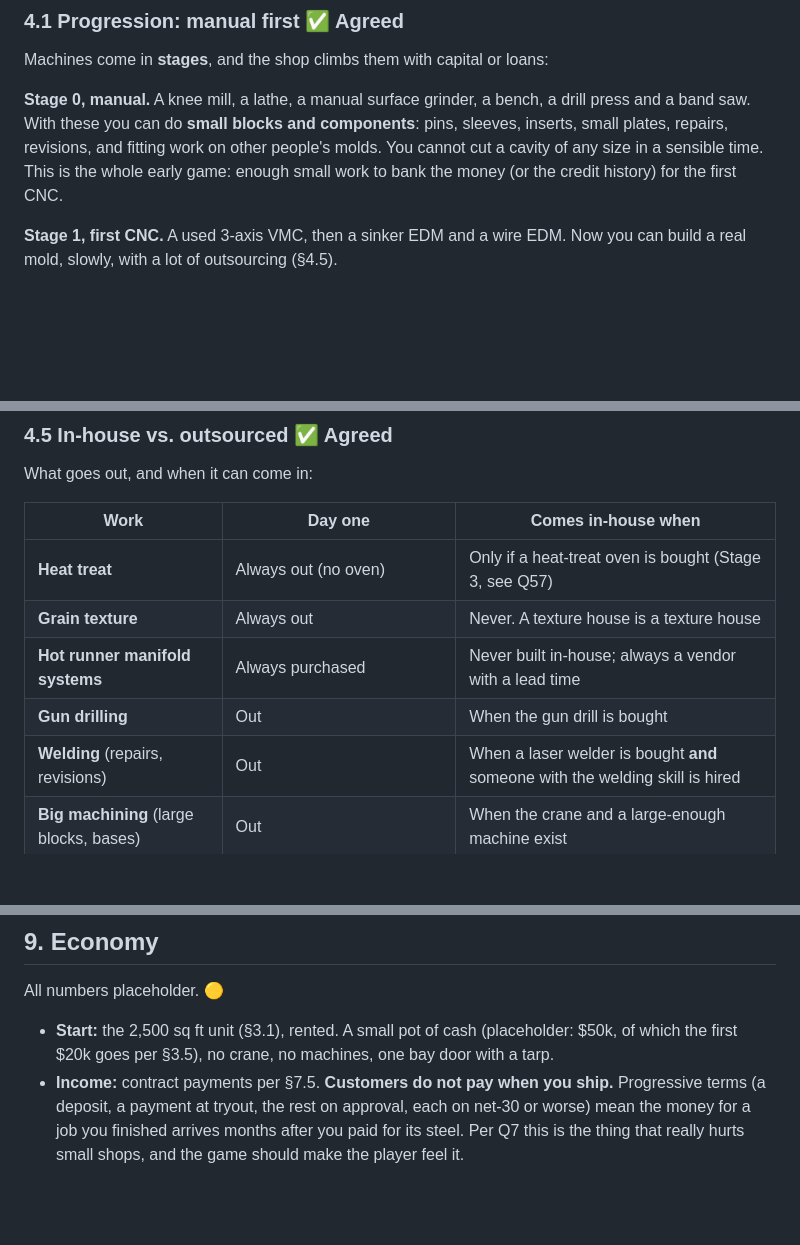
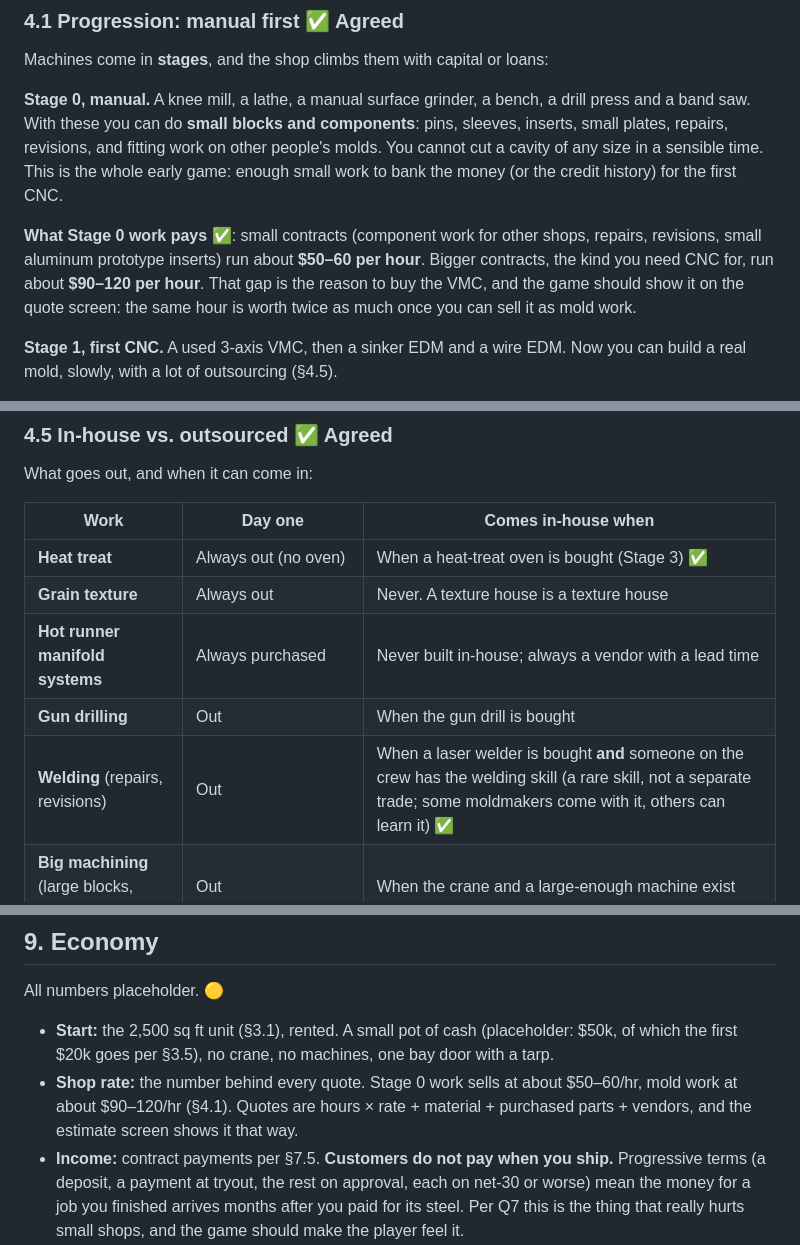
Before and after one commit to johnster000/Shop-simulator, a Markdown page: docs/DESIGN_BIBLE.md, 3 parts joined by grey strips. GitHub-like rendering; blank space fills up the shorter version.

```diff
--- a/docs/DESIGN_BIBLE.md
+++ b/docs/DESIGN_BIBLE.md
@@ -362,6 +362,12 @@ plates, repairs, revisions, and fitting work on other people's molds. You cannot
 any size in a sensible time. This is the whole early game: enough small work to bank the money
 (or the credit history) for the first CNC.
 
+**What Stage 0 work pays** ✅: small contracts (component work for other shops, repairs,
+revisions, small aluminum prototype inserts) run about **$50–60 per hour**. Bigger contracts, the
+kind you need CNC for, run about **$90–120 per hour**. That gap is the reason to buy the VMC, and
+the game should show it on the quote screen: the same hour is worth twice as much once you can
+sell it as mold work.
+
 **Stage 1, first CNC.** A used 3-axis VMC, then a sinker EDM and a wire EDM. Now you can build a
 real mold, slowly, with a lot of outsourcing (§4.5).
 
@@ -445,11 +451,11 @@ What goes out, and when it can come in:
 
 | Work | Day one | Comes in-house when |
 |---|---|---|
-| **Heat treat** | Always out (no oven) | Only if a heat-treat oven is bought (Stage 3, see Q57) |
+| **Heat treat** | Always out (no oven) | When a heat-treat oven is bought (Stage 3) ✅ |
 | **Grain texture** | Always out | Never. A texture house is a texture house |
 | **Hot runner manifold systems** | Always purchased | Never built in-house; always a vendor with a lead time |
 | **Gun drilling** | Out | When the gun drill is bought |
-| **Welding** (repairs, revisions) | Out | When a laser welder is bought **and** someone with the welding skill is hired |
+| **Welding** (repairs, revisions) | Out | When a laser welder is bought **and** someone on the crew has the welding skill (a rare skill, not a separate trade; some moldmakers come with it, others can learn it) ✅ |
 | **Big machining** (large blocks, bases) | Out | When the crane and a large-enough machine exist |
 | **Electrodes** | In, badly (any mill in a pinch, dust everywhere) | Properly when a dedicated graphite mill with extraction arrives |
 | **Sampling / tryout** | Out (at a molder) | When a sampling press is bought |
@@ -750,6 +752,9 @@ All numbers placeholder. 🟡
 
 - **Start:** the 2,500 sq ft unit (§3.1), rented. A small pot of cash (placeholder: $50k, of
   which the first $20k goes per §3.5), no crane, no machines, one bay door with a tarp.
+- **Shop rate:** the number behind every quote. Stage 0 work sells at about $50–60/hr, mold
+  work at about $90–120/hr (§4.1). Quotes are hours × rate + material + purchased parts +
+  vendors, and the estimate screen shows it that way.
 - **Income:** contract payments per §7.5. **Customers do not pay when you ship.** Progressive
   terms (a deposit, a payment at tryout, the rest on approval, each on net-30 or worse) mean the
   money for a job you finished arrives months after you paid for its steel. Per Q7 this is the
```
Also changed, not shown: other parts of docs/DESIGN_BIBLE.md (+19 -19 lines).
